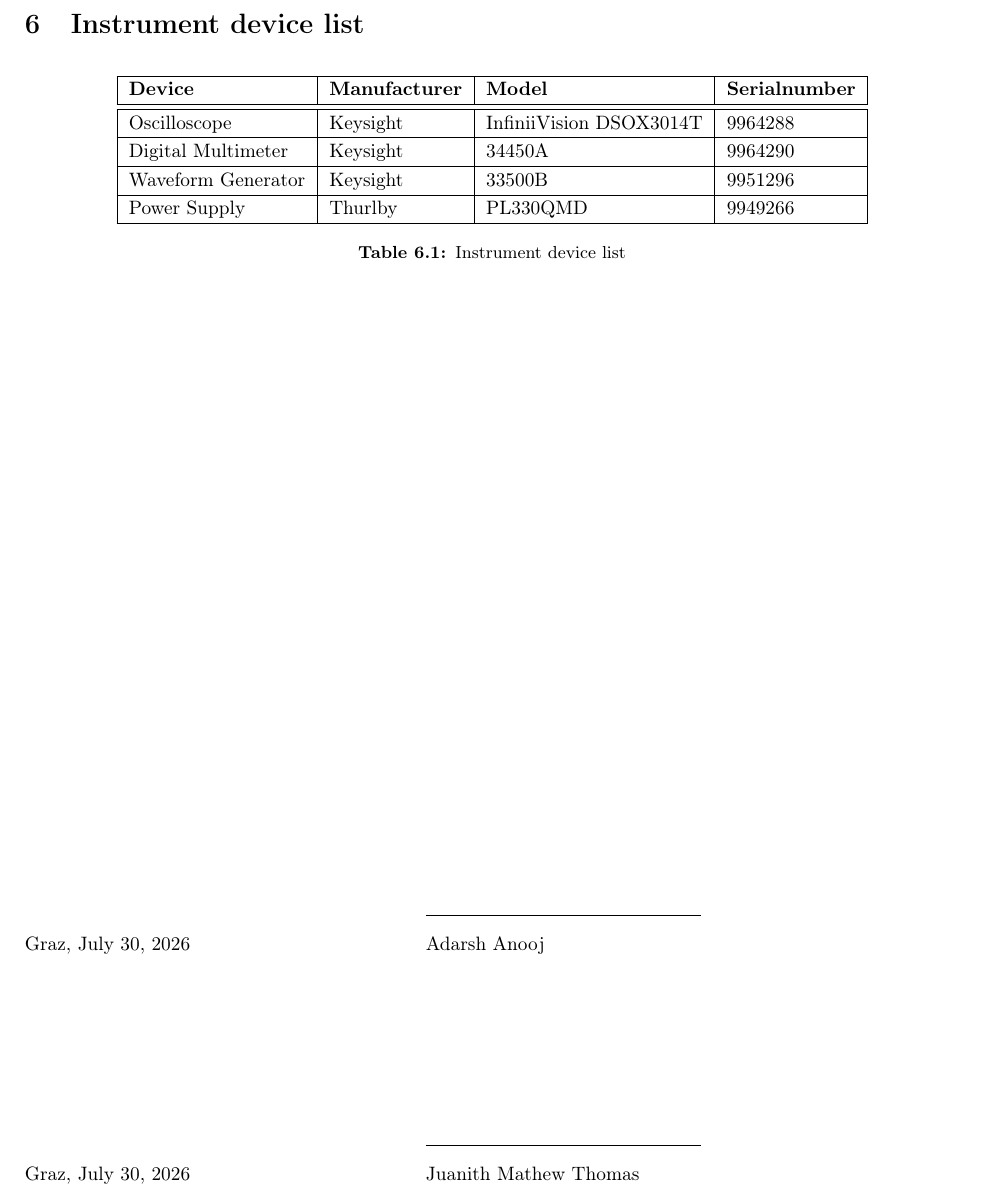
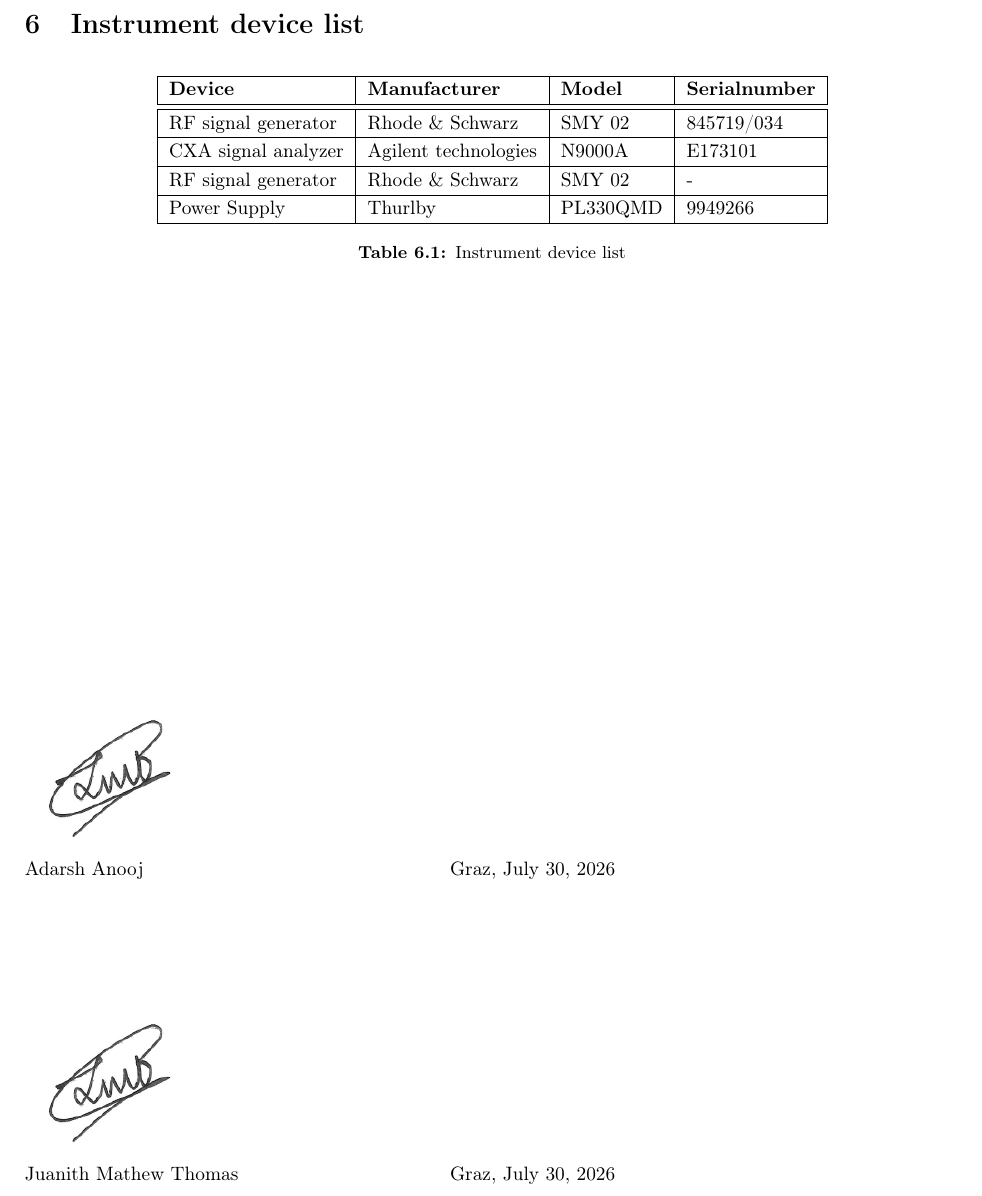
Before and after one commit to juan1th/RFE_report, a LaTeX document (main.tex, which reads src/pages/devices.tex, src/pages/sign.tex): part of page 71 of 74, cut so that both start at the same text. Compiled offline with pdfLaTeX.

Commit message:
Exercise 4 progress VII

```diff
--- a/src/pages/devices.tex
+++ b/src/pages/devices.tex
@@ -4,12 +4,11 @@
     \begin{tabular}{|l |l |l |l |}
         \hline
         \textbf{Device} & \textbf{Manufacturer} & \textbf{Model} & \textbf{Serialnumber} \\ \hline \hline
-        Oscilloscope & Keysight & InfiniiVision DSOX3014T & 9964288 \\
+        RF signal generator & Rhode \& Schwarz & SMY 02 & 845719/034 \\
          \hline
-        Digital Multimeter  & Keysight & 34450A & 9964290 \\
+        CXA signal analyzer  & Agilent technologies & N9000A & E173101 \\
         \hline
-
-        Waveform Generator & Keysight & 33500B & 9951296  \\
+        RF signal generator & Rhode \& Schwarz & SMY 02 & -  \\
         \hline
         Power Supply  & Thurlby & PL330QMD &  9949266\\
         \hline
--- a/src/pages/sign.tex
+++ b/src/pages/sign.tex
@@ -2,8 +2,10 @@
 \vspace*{\fill}
 \begin{tabular*}{\linewidth}{@{}l@{\extracolsep{\fill}} ll@{}}
     \vspace{0cm}&\ &\\[-2em]
-    \vspace{0cm}&\makebox[5cm]{\hrulefill} & \\
-    Graz, \today&\firstStudent&\\[15ex] \\% adds space between the two sets of signatures
-    \vspace{0cm}&\makebox[5cm]{\hrulefill} & \\
-    Graz, \today&\secondStudent&\\[15ex]
-    \end{tabular*}
+    {\includegraphics[width=3cm]{src/diagrams/juan_sign}} % change this file to your sign.jpg
+    \vspace{0cm}&\makebox[5cm] & \\
+    \firstStudent&Graz, \today\\[15ex]
+    {\includegraphics[width=3cm]{src/diagrams/juan_sign}}
+    \vspace{0cm}&\makebox[5cm] & \\
+    \secondStudent&Graz, \today\\[15ex]
+\end{tabular*}
```
Also changed, not shown: src/diagrams/juan_sign.jpg (added), 2 other files.
